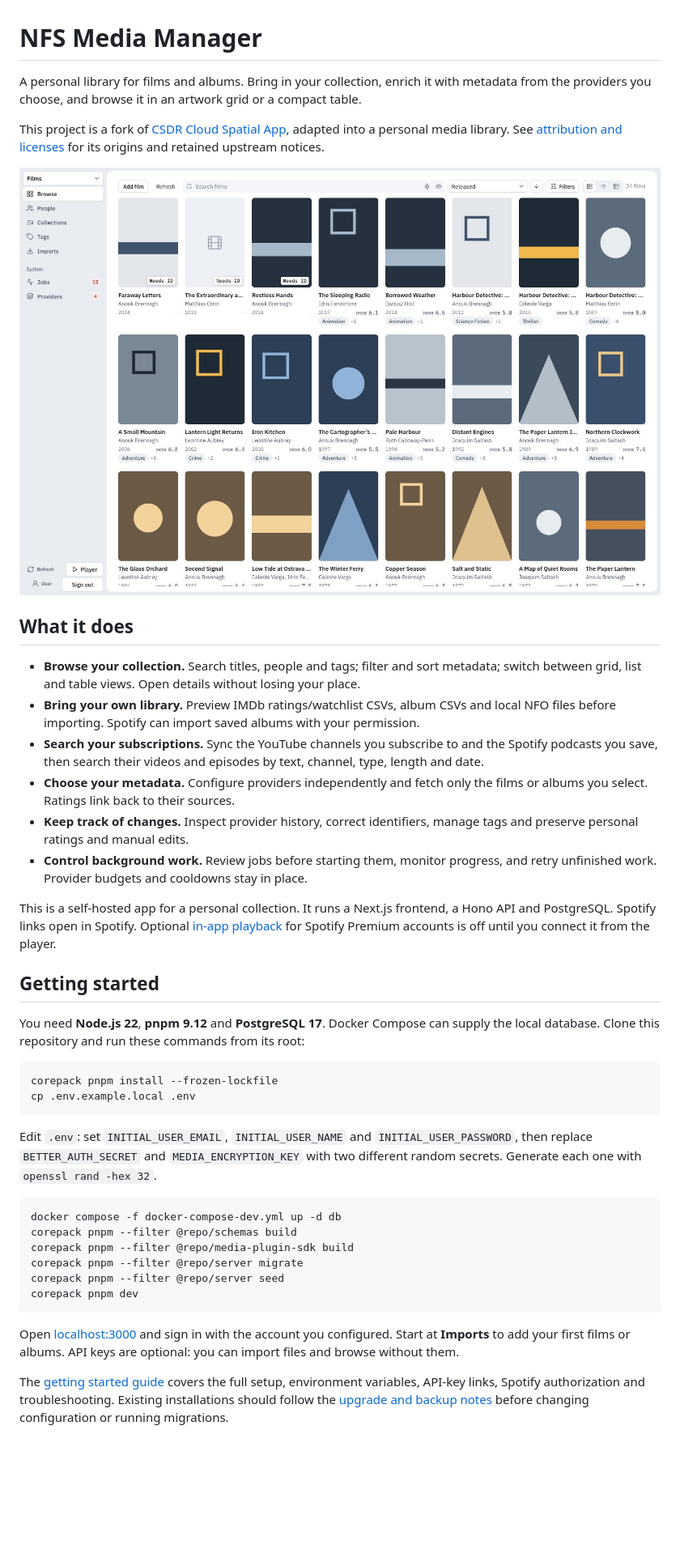
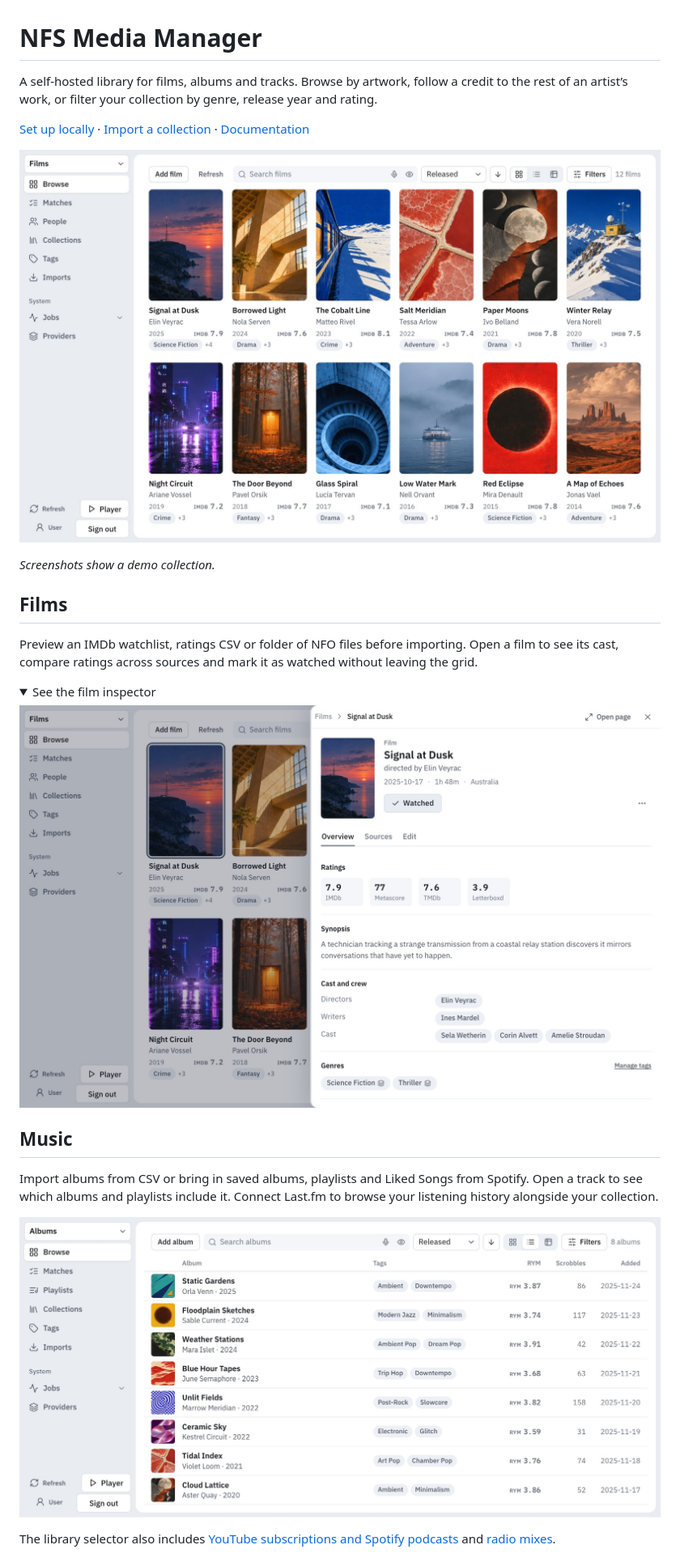
Before and after one commit to nf-s/nfs-media-manager, a Markdown page: README.md, the part around one of its changes. Shown at 81% size. GitHub-like rendering; pictures changed too: docs/screenshots/albums.jpg, docs/screenshots/film-details.jpg, docs/screenshots/films.jpg; folded sections open; blank space fills up the shorter version.

Commit message:
Simplify the README and refresh the app screenshots

````diff
--- a/README.md
+++ b/README.md
@@ -1,6 +1,6 @@
 # NFS Media Manager
 
-A personal library for films and albums. Bring in your collection, enrich it with metadata from the providers you choose, and browse it in an artwork grid or a compact table.
+A self-hosted library for films, albums and tracks. Browse by artwork, follow a credit to the rest of an artist’s work, or filter your collection by genre, release year and rating.
 
-This project is a fork of [CSDR Cloud Spatial App](https://github.com/SustainableDevelopmentReform/csdr-cloud-spatial-app), adapted into a personal media library. See [attribution and licenses](NOTICE) for its origins and retained upstream notices.
+[Set up locally](docs/getting-started.md) · [Import a collection](docs/importing.md) · [Documentation](docs/README.md)
 
@@ -8,36 +8,22 @@ This project is a fork of [CSDR Cloud Spatial App](https://github.com/Sustainabl
 
-## What it does
+_Screenshots show a demo collection._
 
-- **Browse your collection.** Search titles, people and tags; filter and sort metadata; switch between grid, list and table views. Open details without losing your place.
-- **Bring your own library.** Preview IMDb ratings/watchlist CSVs, album CSVs and local NFO files before importing. Spotify can import saved albums with your permission.
-- **Search your subscriptions.** Sync the YouTube channels you subscribe to and the Spotify podcasts you save, then search their videos and episodes by text, channel, type, length and date.
-- **Choose your metadata.** Configure providers independently and fetch only the films or albums you select. Ratings link back to their sources.
-- **Keep track of changes.** Inspect provider history, correct identifiers, manage tags and preserve personal ratings and manual edits.
-- **Control background work.** Review jobs before starting them, monitor progress, and retry unfinished work. Provider budgets and cooldowns stay in place.
+## Films
 
-This is a self-hosted app for a personal collection. It runs a Next.js frontend, a Hono API and PostgreSQL. Spotify links open in Spotify. Optional [in-app playback](docs/spotify-playback.md) for Spotify Premium accounts is off until you connect it from the player.
+Preview an IMDb watchlist, ratings CSV or folder of NFO files before importing. Open a film to see its cast, compare ratings across sources and mark it as watched without leaving the grid.
 
-## Getting started
+<details>
+<summary>See the film inspector</summary>
 
-You need **Node.js 22**, **pnpm 9.12** and **PostgreSQL 17**. Docker Compose can supply the local database. Clone this repository and run these commands from its root:
+![Film inspector open beside the poster grid, showing ratings, synopsis and credits for Signal at Dusk](docs/screenshots/film-details.jpg)
 
-```sh
-corepack pnpm install --frozen-lockfile
-cp .env.example.local .env
-```
+</details>
 
-Edit `.env`: set `INITIAL_USER_EMAIL`, `INITIAL_USER_NAME` and `INITIAL_USER_PASSWORD`, then replace `BETTER_AUTH_SECRET` and `MEDIA_ENCRYPTION_KEY` with two different random secrets. Generate each one with `openssl rand -hex 32`.
+## Music
 
-```sh
-docker compose -f docker-compose-dev.yml up -d db
-corepack pnpm --filter @repo/schemas build
-corepack pnpm --filter @repo/media-plugin-sdk build
-corepack pnpm --filter @repo/server migrate
-corepack pnpm --filter @repo/server seed
-corepack pnpm dev
-```
+Import albums from CSV or bring in saved albums, playlists and Liked Songs from Spotify. Open a track to see which albums and playlists include it. Connect Last.fm to browse your listening history alongside your collection.
 
-Open [localhost:3000](http://localhost:3000) and sign in with the account you configured. Start at **Imports** to add your first films or albums. API keys are optional: you can import files and browse without them.
+![Eight albums in list view with cover thumbnails, artists, tags, ratings and listening counts](docs/screenshots/albums.jpg)
 
-The [getting started guide](docs/getting-started.md) covers the full setup, environment variables, API-key links, Spotify authorization and troubleshooting. Existing installations should follow the [upgrade and backup notes](docs/getting-started.md#upgrading-and-backing-up) before changing configuration or running migrations.
+The library selector also includes [YouTube subscriptions and Spotify podcasts](docs/subscriptions.md) and [radio mixes](docs/mixes.md).
 
````
Also changed, not shown: other parts of README.md (+4 -38 lines).
